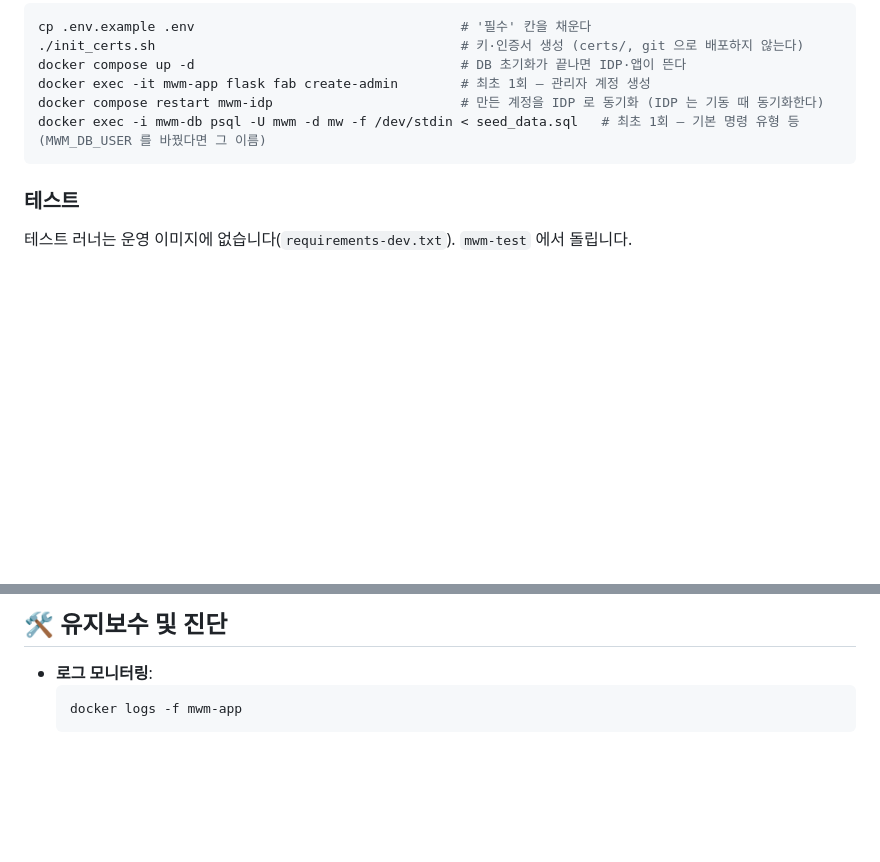
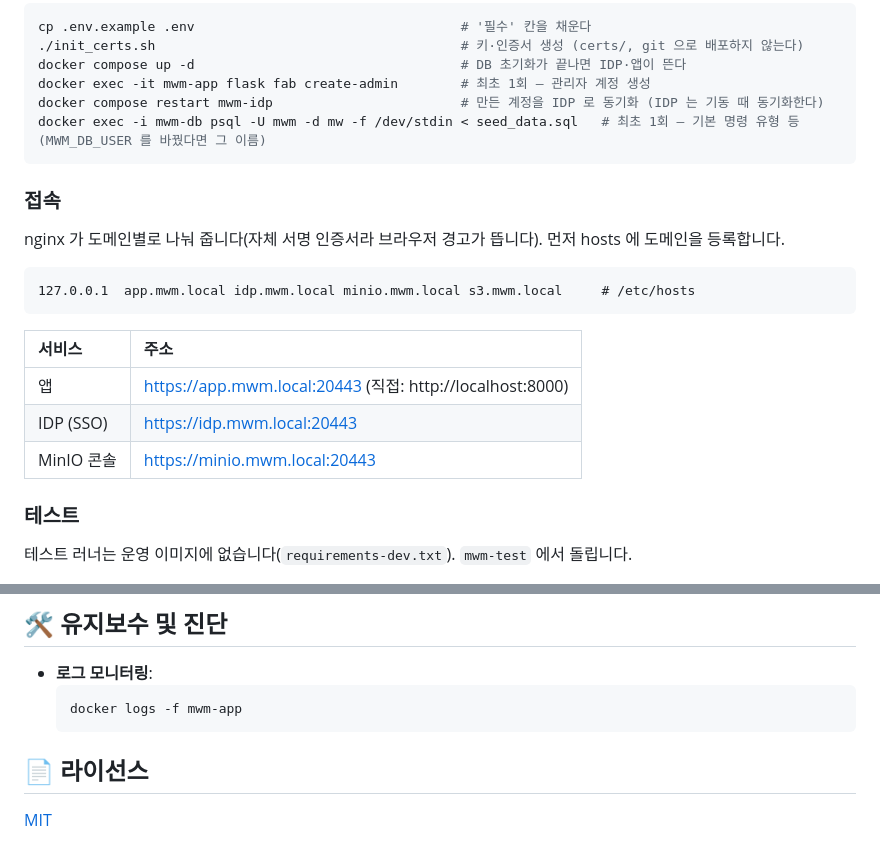
Before and after one commit to tanminkwan/mwm-app, a Markdown page: README.md, 2 parts joined by grey strips. GitHub-like rendering; blank space fills up the shorter version.

Commit message:
docs: Add access URLs, hosts entries and the license to README

````diff
--- a/README.md
+++ b/README.md
@@ -79,6 +79,20 @@ docker compose restart mwm-idp                        # 만든 계정을 IDP 로
 docker exec -i mwm-db psql -U mwm -d mw -f /dev/stdin < seed_data.sql   # 최초 1회 — 기본 명령 유형 등 (MWM_DB_USER 를 바꿨다면 그 이름)
 ```
 
+### 접속
+
+nginx 가 도메인별로 나눠 줍니다(자체 서명 인증서라 브라우저 경고가 뜹니다). 먼저 hosts 에 도메인을 등록합니다.
+
+```
+127.0.0.1  app.mwm.local idp.mwm.local minio.mwm.local s3.mwm.local     # /etc/hosts
+```
+
+| 서비스 | 주소 |
+| :--- | :--- |
+| 앱 | https://app.mwm.local:20443 (직접: http://localhost:8000) |
+| IDP (SSO) | https://idp.mwm.local:20443 |
+| MinIO 콘솔 | https://minio.mwm.local:20443 |
+
 ### 테스트
 
 테스트 러너는 운영 이미지에 없습니다(`requirements-dev.txt`). `mwm-test` 에서 돌립니다.
@@ -158,3 +172,7 @@ CI(`.github/workflows/python-app.yml`)가 같은 명령을 돌립니다.
   ```bash
   docker logs -f mwm-app
   ```
+
+## 📄 라이선스
+
+[MIT](LICENSE)
````
